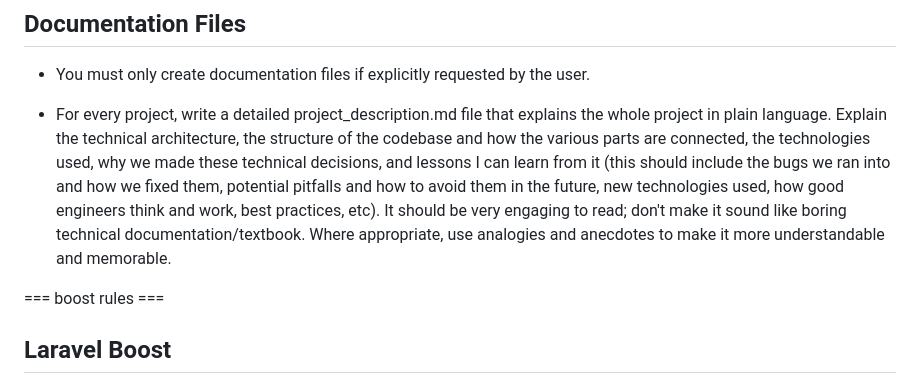
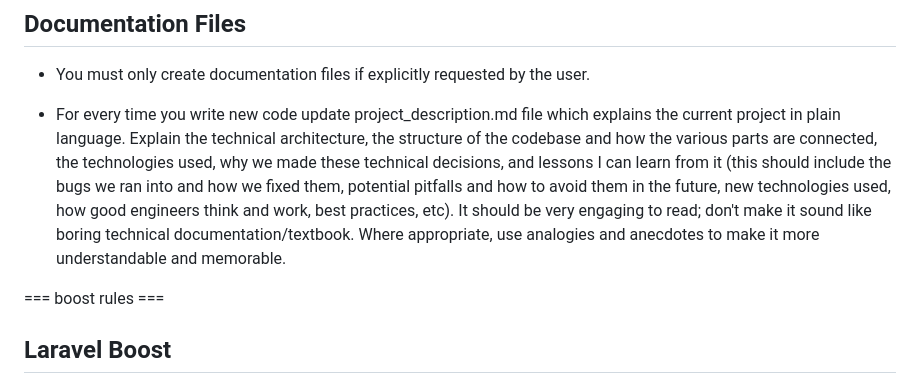
Before and after one commit to zachariaswik/CenoteDemo, a Markdown page: CLAUDE.md, the part around the change. GitHub-like rendering.

Commit message:
DOCS :book: Update Claude.md

```diff
--- a/CLAUDE.md
+++ b/CLAUDE.md
@@ -41,7 +41,7 @@ This application is a Laravel application and its main Laravel ecosystems packag
 ## Documentation Files
 - You must only create documentation files if explicitly requested by the user.
 
-- For every project, write a detailed project_description.md file that explains the whole project in   plain language. Explain the technical architecture, the structure of the codebase and how the various parts are connected, the technologies used, why we made these technical decisions, and lessons I can learn from it (this should include the bugs we ran into and how we fixed them, potential pitfalls and how to avoid them in the future, new technologies used, how good engineers think and work, best practices, etc). It should be very engaging to read; don't make it sound like boring technical documentation/textbook. Where appropriate, use analogies and anecdotes to make it more understandable and memorable.
+- For every time you write new code update project_description.md file which explains the current project in plain language. Explain the technical architecture, the structure of the codebase and how the various parts are connected, the technologies used, why we made these technical decisions, and lessons I can learn from it (this should include the bugs we ran into and how we fixed them, potential pitfalls and how to avoid them in the future, new technologies used, how good engineers think and work, best practices, etc). It should be very engaging to read; don't make it sound like boring technical documentation/textbook. Where appropriate, use analogies and anecdotes to make it more understandable and memorable.
 
 
 
```
